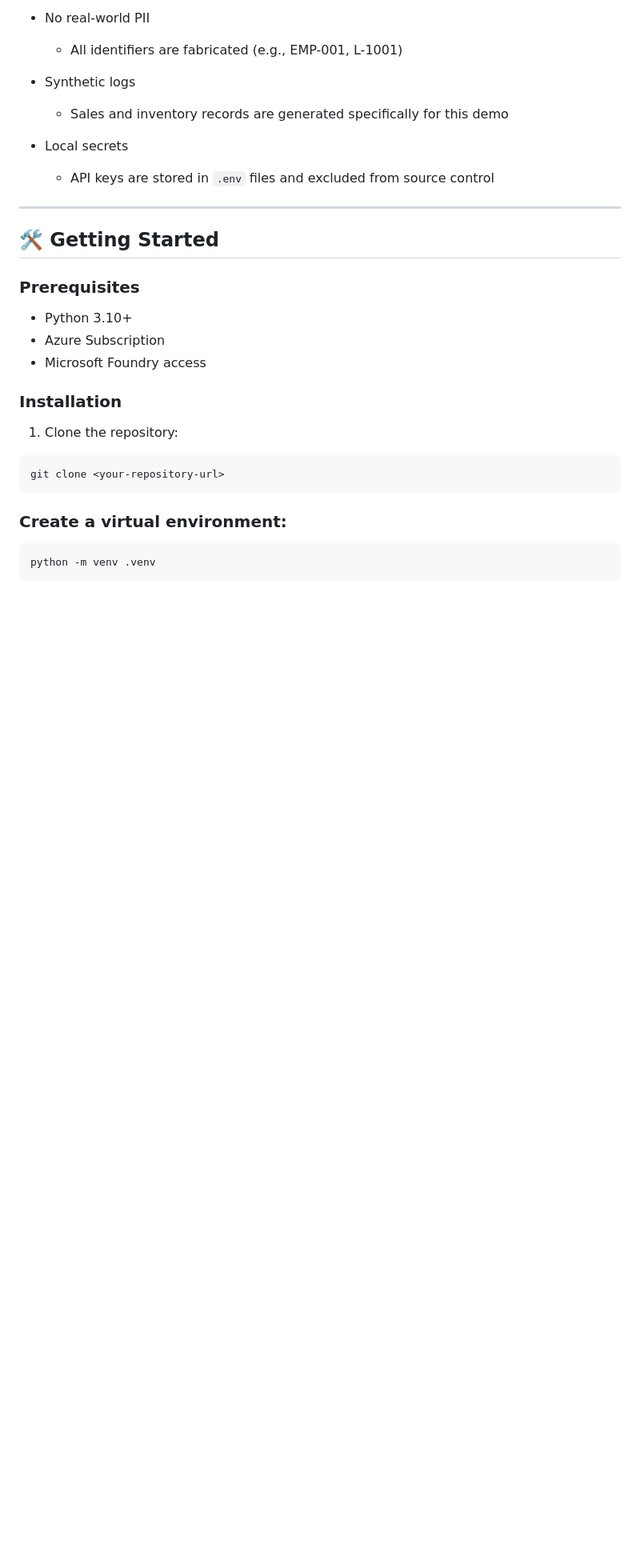
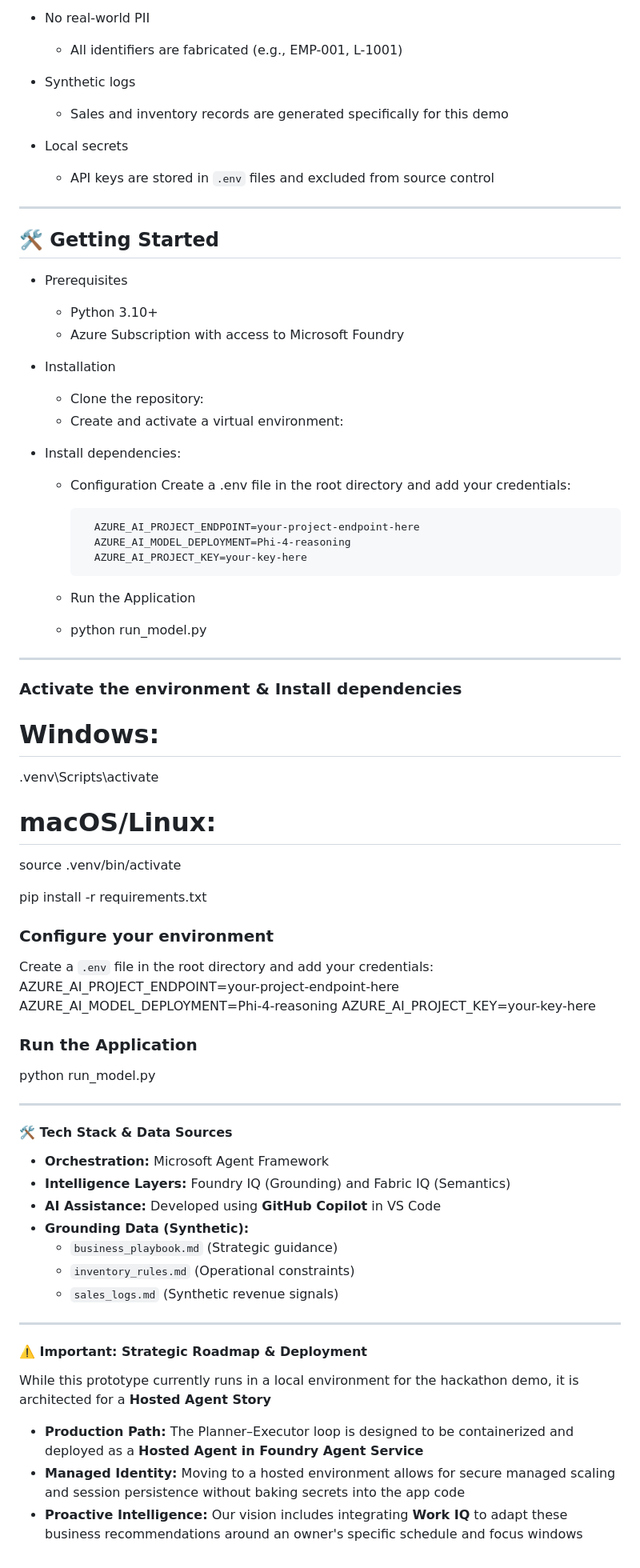
Before and after one commit to ArdiaNova/bizbrain-advisor, a Markdown page: README.md, the part around one of its changes. Shown at 80% size. GitHub-like rendering; blank space fills up the shorter version.

````diff
--- a/README.md
+++ b/README.md
@@ -165,22 +165,59 @@ This project uses strictly synthetic sample data.
 
 ## 🛠️ Getting Started
 
-### Prerequisites
+* Prerequisites
+    - Python 3.10+
+    - Azure Subscription with access to Microsoft Foundry
 
-* Python 3.10+
-* Azure Subscription
-* Microsoft Foundry access
+* Installation
+    - Clone the repository:
+    - Create and activate a virtual environment:
 
-### Installation
+* Install dependencies:
+    - Configuration
+        Create a .env file in the root directory and add your credentials:
 
-1. Clone the repository:
+            AZURE_AI_PROJECT_ENDPOINT=your-project-endpoint-here
+            AZURE_AI_MODEL_DEPLOYMENT=Phi-4-reasoning
+            AZURE_AI_PROJECT_KEY=your-key-here
 
-```bash
-git clone <your-repository-url>
-```
+    - Run the Application
+    - python run_model.py
 
-### Create a virtual environment:
+---
 
-```bash
-python -m venv .venv
-```
+### Activate the environment & Install dependencies
+# Windows:
+.venv\Scripts\activate
+# macOS/Linux:
+source .venv/bin/activate
+
+pip install -r requirements.txt
+
+### Configure your environment
+Create a `.env` file in the root directory and add your credentials:
+AZURE_AI_PROJECT_ENDPOINT=your-project-endpoint-here
+AZURE_AI_MODEL_DEPLOYMENT=Phi-4-reasoning
+AZURE_AI_PROJECT_KEY=your-key-here
+
+### Run the Application
+python run_model.py
+
+---
+
+#### 🛠️ Tech Stack & Data Sources
+*   **Orchestration:** Microsoft Agent Framework
+*   **Intelligence Layers:** Foundry IQ (Grounding) and Fabric IQ (Semantics)
+*   **AI Assistance:** Developed using **GitHub Copilot** in VS Code
+*   **Grounding Data (Synthetic):**
+    *   `business_playbook.md` (Strategic guidance)
+    *   `inventory_rules.md` (Operational constraints)
+    *   `sales_logs.md` (Synthetic revenue signals)
+
+---
+
+#### ⚠️ Important: Strategic Roadmap & Deployment
+While this prototype currently runs in a local environment for the hackathon demo, it is architected for a **Hosted Agent Story**
+*   **Production Path:** The Planner–Executor loop is designed to be containerized and deployed as a **Hosted Agent in Foundry Agent Service**
+*   **Managed Identity:** Moving to a hosted environment allows for secure managed scaling and session persistence without baking secrets into the app code
+*   **Proactive Intelligence:** Our vision includes integrating **Work IQ** to adapt these business recommendations around an owner's specific schedule and focus windows
````
Also changed, not shown: other parts of README.md (+1 -1 lines).
